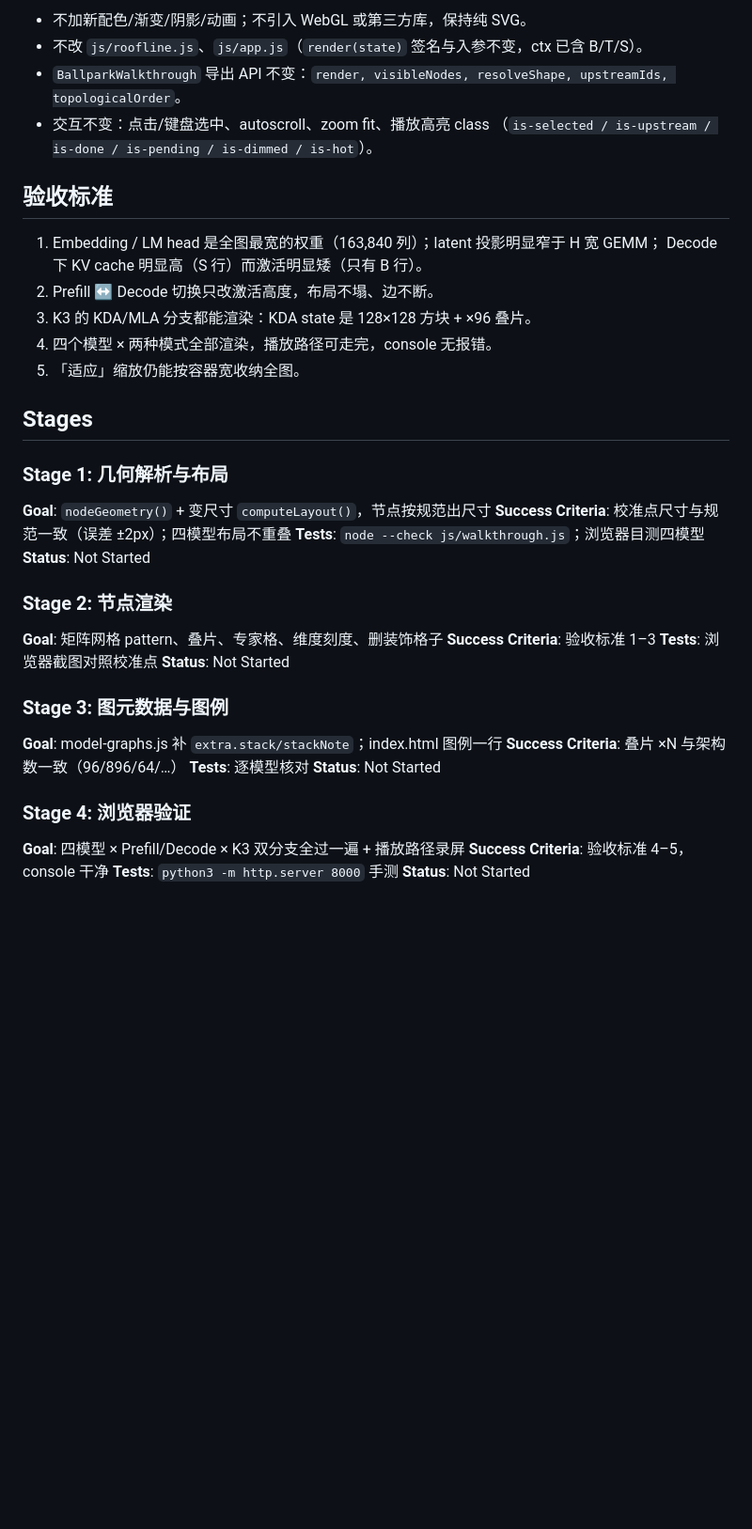
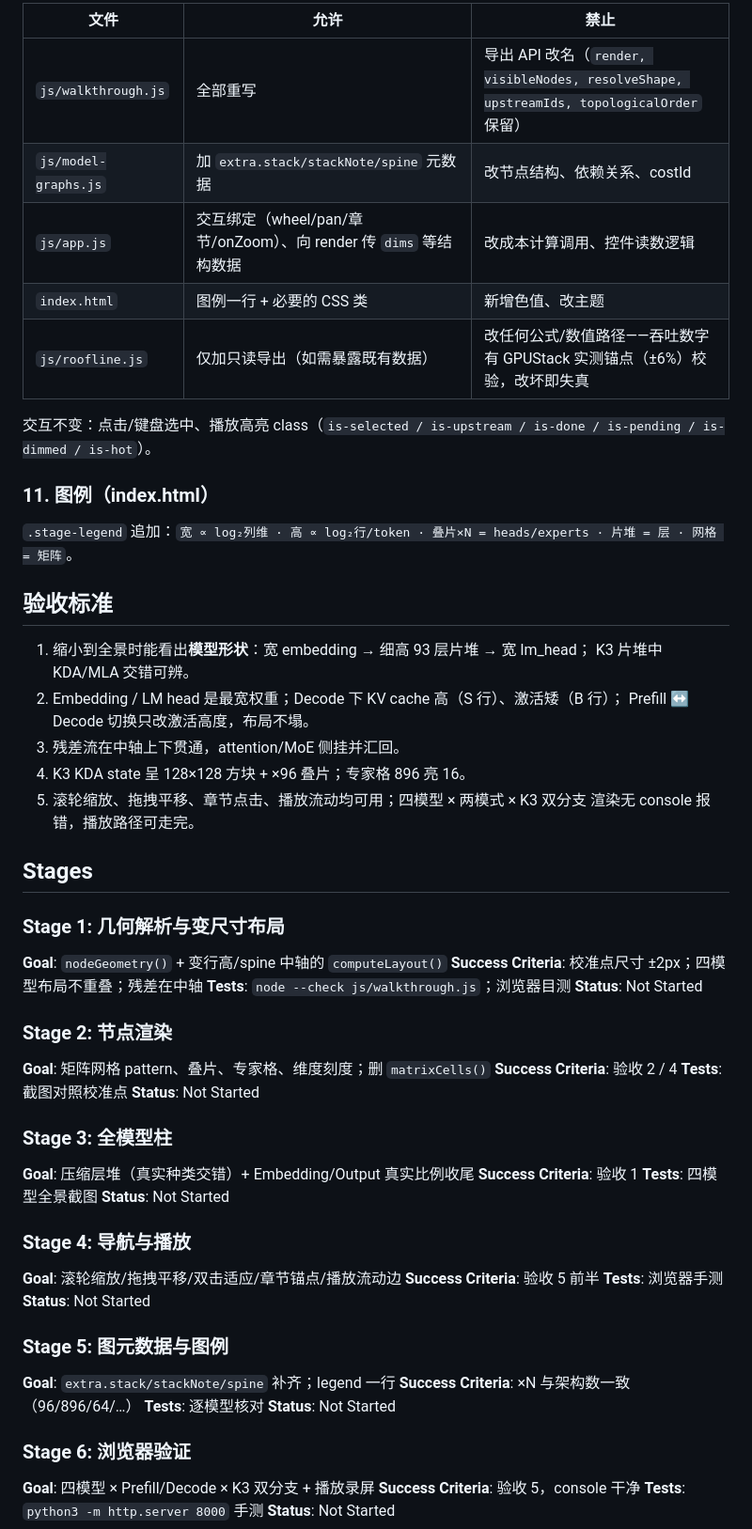
Before and after one commit to randomradio/inference-ballpark, a Markdown page: IMPLEMENTATION_PLAN.md, the part around one of its changes. Shown at 94% size. Drawn GitHub-style; blank space fills up the shorter version.

```diff
--- a/IMPLEMENTATION_PLAN.md
+++ b/IMPLEMENTATION_PLAN.md
@@ -86,41 +126,63 @@ cell 数 = min(experts, 128)，约 16 列排布；被激活的 Top-K 个 cell
 
-- 不加新配色/渐变/阴影/动画；不引入 WebGL 或第三方库，保持纯 SVG。
-- 不改 `js/roofline.js`、`js/app.js`（`render(state)` 签名与入参不变，ctx 已含 B/T/S）。
-- `BallparkWalkthrough` 导出 API 不变：`render, visibleNodes, resolveShape, upstreamIds, topologicalOrder`。
-- 交互不变：点击/键盘选中、autoscroll、zoom fit、播放高亮 class
-  （`is-selected / is-upstream / is-done / is-pending / is-dimmed / is-hot`）。
+| 文件 | 允许 | 禁止 |
+|---|---|---|
+| `js/walkthrough.js` | 全部重写 | 导出 API 改名（`render, visibleNodes, resolveShape, upstreamIds, topologicalOrder` 保留） |
+| `js/model-graphs.js` | 加 `extra.stack/stackNote/spine` 元数据 | 改节点结构、依赖关系、costId |
+| `js/app.js` | 交互绑定（wheel/pan/章节/onZoom）、向 render 传 `dims` 等结构数据 | 改成本计算调用、控件读数逻辑 |
+| `index.html` | 图例一行 + 必要的 CSS 类 | 新增色值、改主题 |
+| `js/roofline.js` | 仅加只读导出（如需暴露既有数据） | 改任何公式/数值路径——吞吐数字有 GPUStack 实测锚点（±6%）校验，改坏即失真 |
+
+交互不变：点击/键盘选中、播放高亮 class（`is-selected / is-upstream / is-done / is-pending / is-dimmed / is-hot`）。
+
+### 11. 图例（index.html）
+
+`.stage-legend` 追加：`宽 ∝ log₂列维 · 高 ∝ log₂行/token · 叠片×N = heads/experts · 片堆 = 层 · 网格 = 矩阵`。
 
 ## 验收标准
 
-1. Embedding / LM head 是全图最宽的权重（163,840 列）；latent 投影明显窄于 H 宽 GEMM；
-   Decode 下 KV cache 明显高（S 行）而激活明显矮（只有 B 行）。
-2. Prefill ↔ Decode 切换只改激活高度，布局不塌、边不断。
-3. K3 的 KDA/MLA 分支都能渲染：KDA state 是 128×128 方块 + ×96 叠片。
-4. 四个模型 × 两种模式全部渲染，播放路径可走完，console 无报错。
-5. 「适应」缩放仍能按容器宽收纳全图。
+1. 缩小到全景时能看出**模型形状**：宽 embedding → 细高 93 层片堆 → 宽 lm_head；
+   K3 片堆中 KDA/MLA 交错可辨。
+2. Embedding / LM head 是最宽权重；Decode 下 KV cache 高（S 行）、激活矮（B 行）；
+   Prefill ↔ Decode 切换只改激活高度，布局不塌。
+3. 残差流在中轴上下贯通，attention/MoE 侧挂并汇回。
+4. K3 KDA state 呈 128×128 方块 + ×96 叠片；专家格 896 亮 16。
+5. 滚轮缩放、拖拽平移、章节点击、播放流动均可用；四模型 × 两模式 × K3 双分支
+   渲染无 console 报错，播放路径可走完。
 
 ## Stages
 
-### Stage 1: 几何解析与布局
-**Goal**: `nodeGeometry()` + 变尺寸 `computeLayout()`，节点按规范出尺寸
-**Success Criteria**: 校准点尺寸与规范一致（误差 ±2px）；四模型布局不重叠
-**Tests**: `node --check js/walkthrough.js`；浏览器目测四模型
+### Stage 1: 几何解析与变尺寸布局
+**Goal**: `nodeGeometry()` + 变行高/spine 中轴的 `computeLayout()`
+**Success Criteria**: 校准点尺寸 ±2px；四模型布局不重叠；残差在中轴
+**Tests**: `node --check js/walkthrough.js`；浏览器目测
 **Status**: Not Started
 
 ### Stage 2: 节点渲染
-**Goal**: 矩阵网格 pattern、叠片、专家格、维度刻度、删装饰格子
-**Success Criteria**: 验收标准 1–3
-**Tests**: 浏览器截图对照校准点
+**Goal**: 矩阵网格 pattern、叠片、专家格、维度刻度；删 `matrixCells()`
+**Success Criteria**: 验收 2 / 4
+**Tests**: 截图对照校准点
 **Status**: Not Started
 
-### Stage 3: 图元数据与图例
-**Goal**: model-graphs.js 补 `extra.stack/stackNote`；index.html 图例一行
-**Success Criteria**: 叠片 ×N 与架构数一致（96/896/64/…）
+### Stage 3: 全模型柱
+**Goal**: 压缩层堆（真实种类交错）+ Embedding/Output 真实比例收尾
+**Success Criteria**: 验收 1
+**Tests**: 四模型全景截图
+**Status**: Not Started
+
+### Stage 4: 导航与播放
+**Goal**: 滚轮缩放/拖拽平移/双击适应/章节锚点/播放流动边
+**Success Criteria**: 验收 5 前半
+**Tests**: 浏览器手测
+**Status**: Not Started
+
+### Stage 5: 图元数据与图例
+**Goal**: `extra.stack/stackNote/spine` 补齐；legend 一行
+**Success Criteria**: ×N 与架构数一致（96/896/64/…）
 **Tests**: 逐模型核对
 **Status**: Not Started
 
-### Stage 4: 浏览器验证
-**Goal**: 四模型 × Prefill/Decode × K3 双分支全过一遍 + 播放路径录屏
-**Success Criteria**: 验收标准 4–5，console 干净
+### Stage 6: 浏览器验证
+**Goal**: 四模型 × Prefill/Decode × K3 双分支 + 播放录屏
+**Success Criteria**: 验收 5，console 干净
 **Tests**: `python3 -m http.server 8000` 手测
 **Status**: Not Started
```
Also changed, not shown: other parts of IMPLEMENTATION_PLAN.md (+87 -47 lines).
